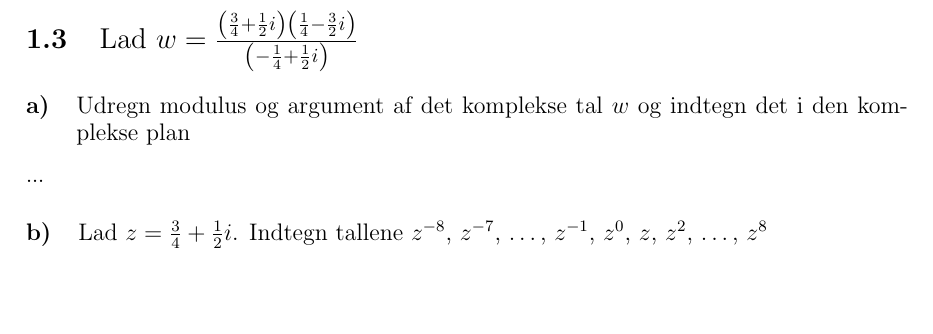
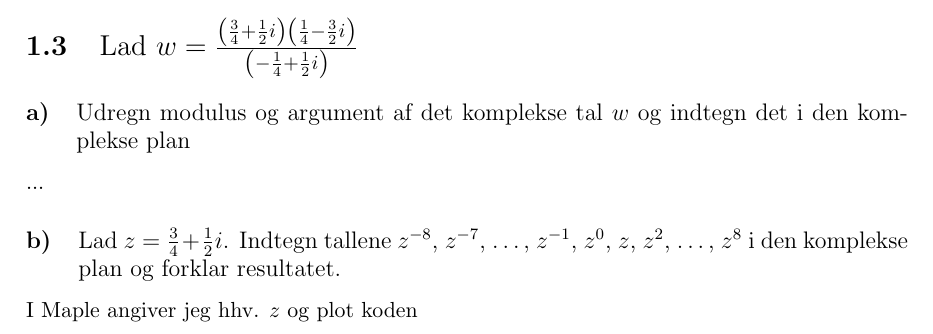
Before and after one commit to CasperBHansen/MatIntroNat, a LaTeX problem sheet (assignments/L1/w1.tex): part of page 2 of 2 before the commit and part of the page after it, cut so that both start at the same text, the shorter picture padded with empty space. Compiled offline with pdfLaTeX.

Commit message:
Rearranged.

```diff
--- a/assignments/lyn/w1.tex
+++ b/assignments/L1/w1.tex
@@ -5,6 +5,7 @@
 \usepackage{a4wide}
 \usepackage{amsmath,amssymb}
 \usepackage[utf8]{inputenc}
+\usepackage{listings}
 \usepackage{multicol}
 
 %==============================================================================%
@@ -131,6 +132,8 @@
 ...
 
 \subsection{\mdseries Lad $z = \frac{3}{4} + \frac{1}{2}i$. Indtegn tallene
-$z^{-8}$, $z^{-7}$, \dots, $z^{-1}$, $z^0$, $z$, $z^2$, \dots, $z^8$}
+$z^{-8}$, $z^{-7}$, \dots, $z^{-1}$, $z^0$, $z$, $z^2$, \dots, $z^8$ i den
+komplekse plan og forklar resultatet.}
+I Maple angiver jeg hhv. $z$ og plot koden
 
 \end{document}
```
Also changed, not shown: assignments/L1/makefile (renamed from assignments/lyn/makefile), assignments/L1/w1.tex (2 more changed lines).
